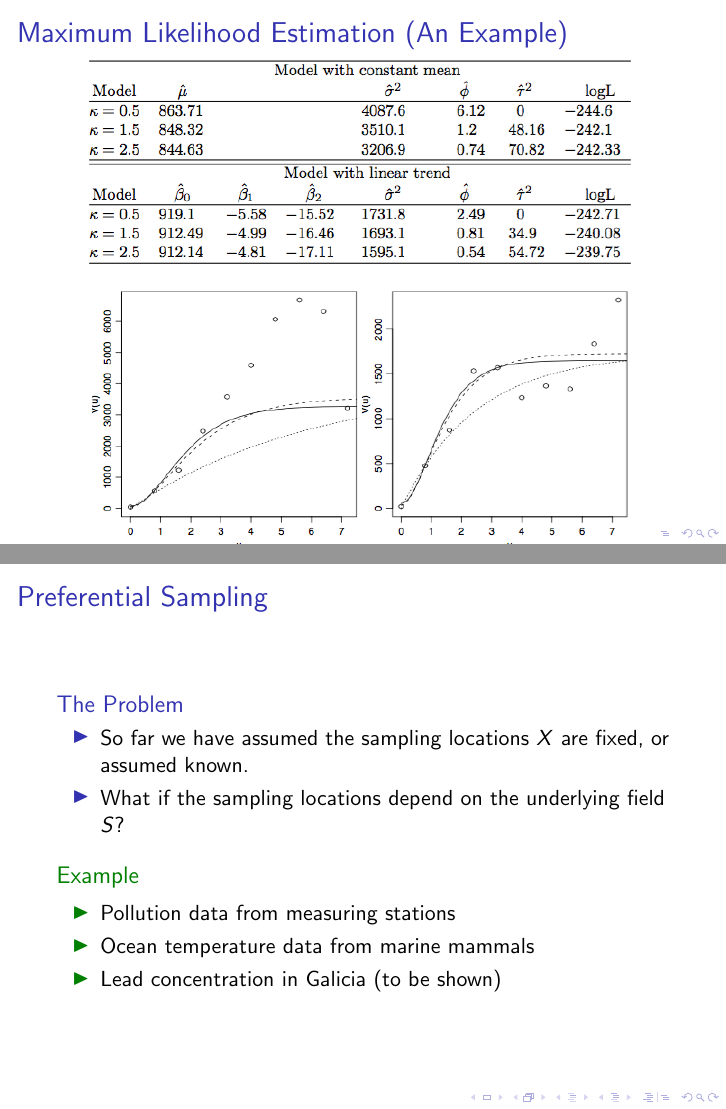
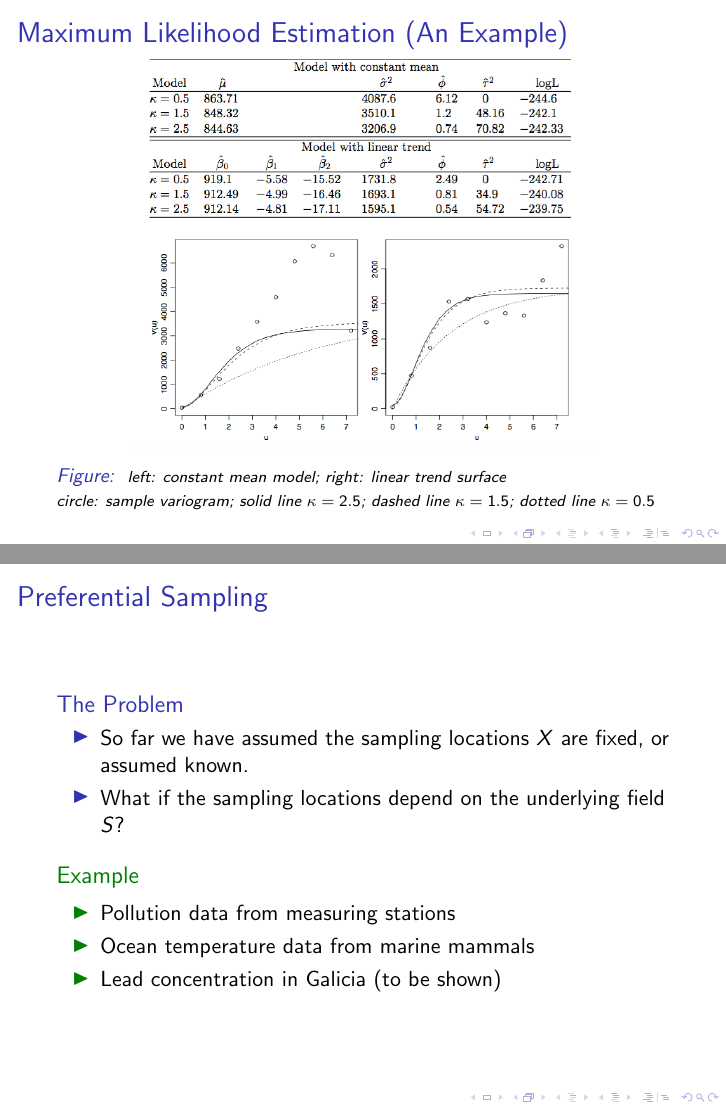
Before and after one commit to danieldinsdale/SpatialReadingGroupUBC, LaTeX slides (Presentation/main.tex): pages 20 and 21 of 26, joined at a grey line. Compiled offline with pdfLaTeX.

Commit message:
add caption

```diff
--- a/Presentation/main.tex
+++ b/Presentation/main.tex
@@ -1,5 +1,6 @@
 \documentclass{beamer}
 \usepackage{subfigure}
+\usepackage{caption}
 
 % There are many different themes available for Beamer. A comprehensive
 % list with examples is given here:
@@ -263,9 +264,10 @@
 \begin{frame}{Maximum Likelihood Estimation (An Example)} %not sure if we want this slide, elevation data on page 115
 	\begin{figure}
 		\centering
-		\includegraphics[scale = 0.45]{Images/Pic1}
+		\includegraphics[scale = 0.35]{Images/Pic1}
+		\captionsetup{font={small,it}}
+		\caption{ { \scriptsize left: constant mean model; right: linear trend surface \newline  circle: sample  variogram; solid line $\kappa = 2.5$; dashed line $\kappa = 1.5$; dotted line $\kappa = 0.5$}}
 	\end{figure}
-
 \end{frame}
 
 \section{Extension - Preferential Sampling}
```
Also changed, not shown: Presentation/main.pdf, Presentation/main.tex (2 more changed lines).
